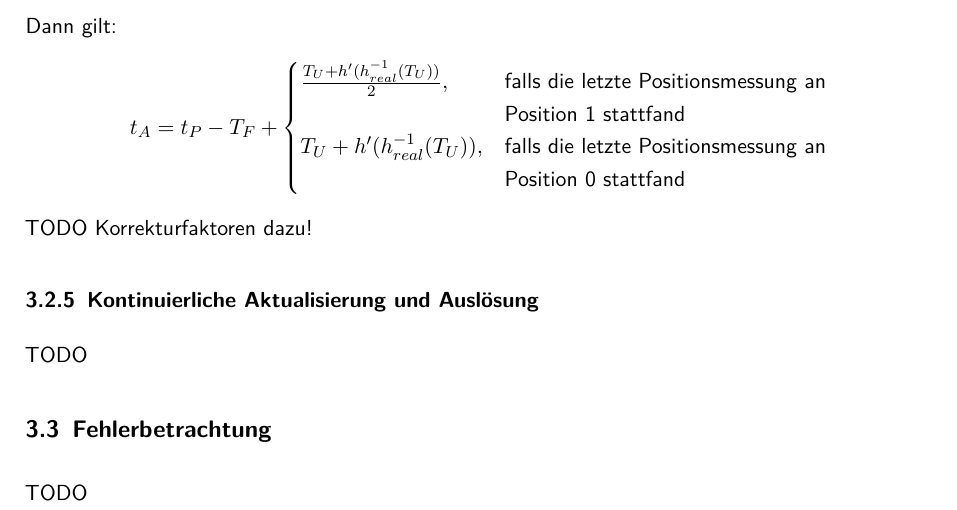
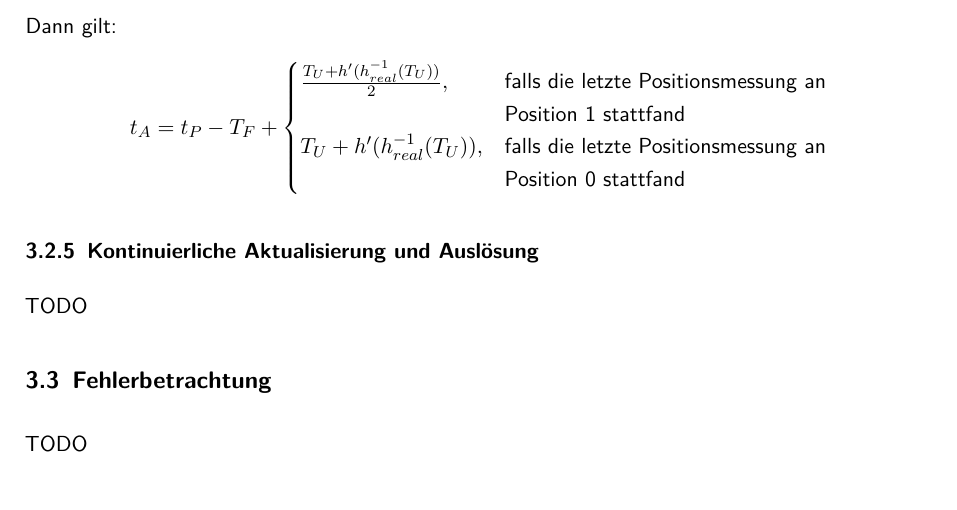
Before and after one commit to mp1409/kislab, a LaTeX document (laborbericht/Laborbericht.tex, which reads laborbericht/chapters/3_Design.tex): part of page 10 of 14, cut so that both start at the same text. Compiled offline with pdfLaTeX; an older LaTeX class or package is replaced by its successor.

Commit message:
deleted TODO

```diff
--- a/laborbericht/chapters/3_Design.tex
+++ b/laborbericht/chapters/3_Design.tex
@@ -57,7 +57,6 @@ t_A = t_P - T_F +
 
 \end{cases}
 \end{equation*}
-TODO Korrekturfaktoren dazu!
 
 %	if(diskPos.value == Sensor::Value::ONE) {
 %		inPositionTime += millisPerRot / 2 + (unsigned long) a / 2;
```
